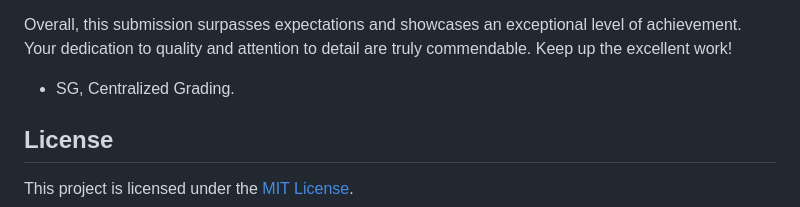
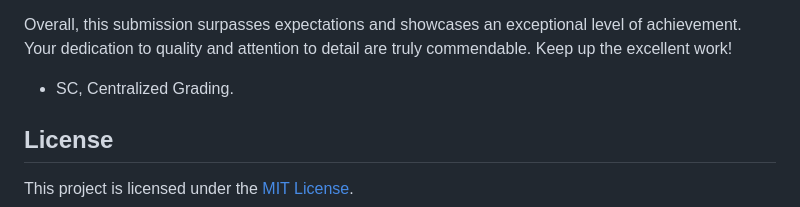
Before and after one commit to Yukitoshi12345/Weather-Dashboard, a Markdown page: README.md, the part around the change. Drawn GitHub-style.

```diff
--- a/README.md
+++ b/README.md
@@ -77,7 +77,7 @@ Finally, the look and feel of your site closely matches the demo, achieving both
 
 Overall, this submission surpasses expectations and showcases an exceptional level of achievement. Your dedication to quality and attention to detail are truly commendable. Keep up the excellent work!
 
-- SG, Centralized Grading.
+- SC, Centralized Grading.
 
 ## License
 This project is licensed under the [MIT License](https://github.com/Yukitoshi12345/Weather-Dashboard/blob/main/LICENSE).
```
